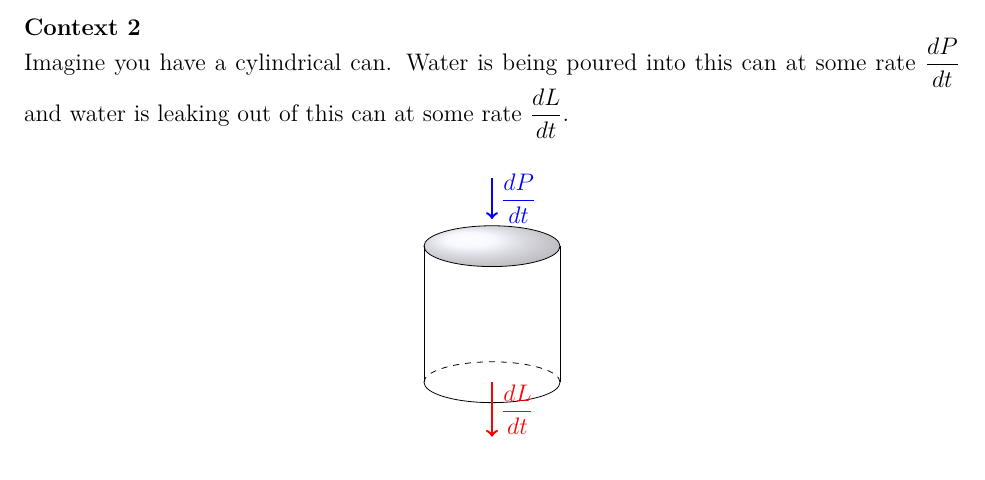
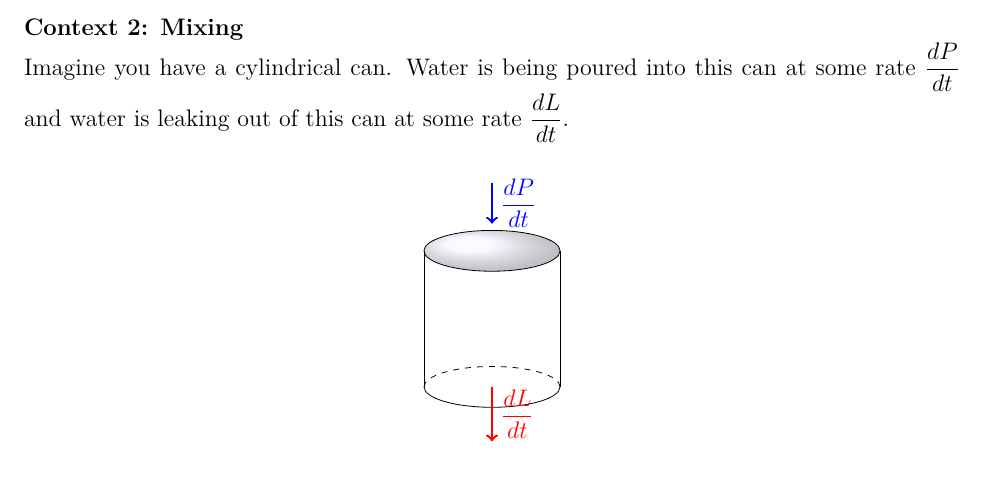
Before and after one commit to TH3D0LPH1N/Math54-Chen, a LaTeX document (Lecture Notes/8-27-2025-Notes.tex): part of page 4 of 4, cut so that both start at the same text. Compiled offline with pdfLaTeX.

Commit message:
fixed a mistake

```diff
--- a/Lecture Notes/8-27-2025-Notes.tex
+++ b/Lecture Notes/8-27-2025-Notes.tex
@@ -128,7 +128,7 @@ However, what if in 10-dimensions, one is asked to find the distance between a p
 
 \newpage
 
-\textbf{Context 2}
+\textbf{Context 2: Mixing}
 
 Imagine you have a cylindrical can. Water is being poured into this can at some rate $\dfrac{dP}{dt}$ and water is leaking out of this can at some rate $\dfrac{dL}{dt}$. \par
 
```
Also changed, not shown: Lecture Notes/8-27-2025-Notes.pdf.
